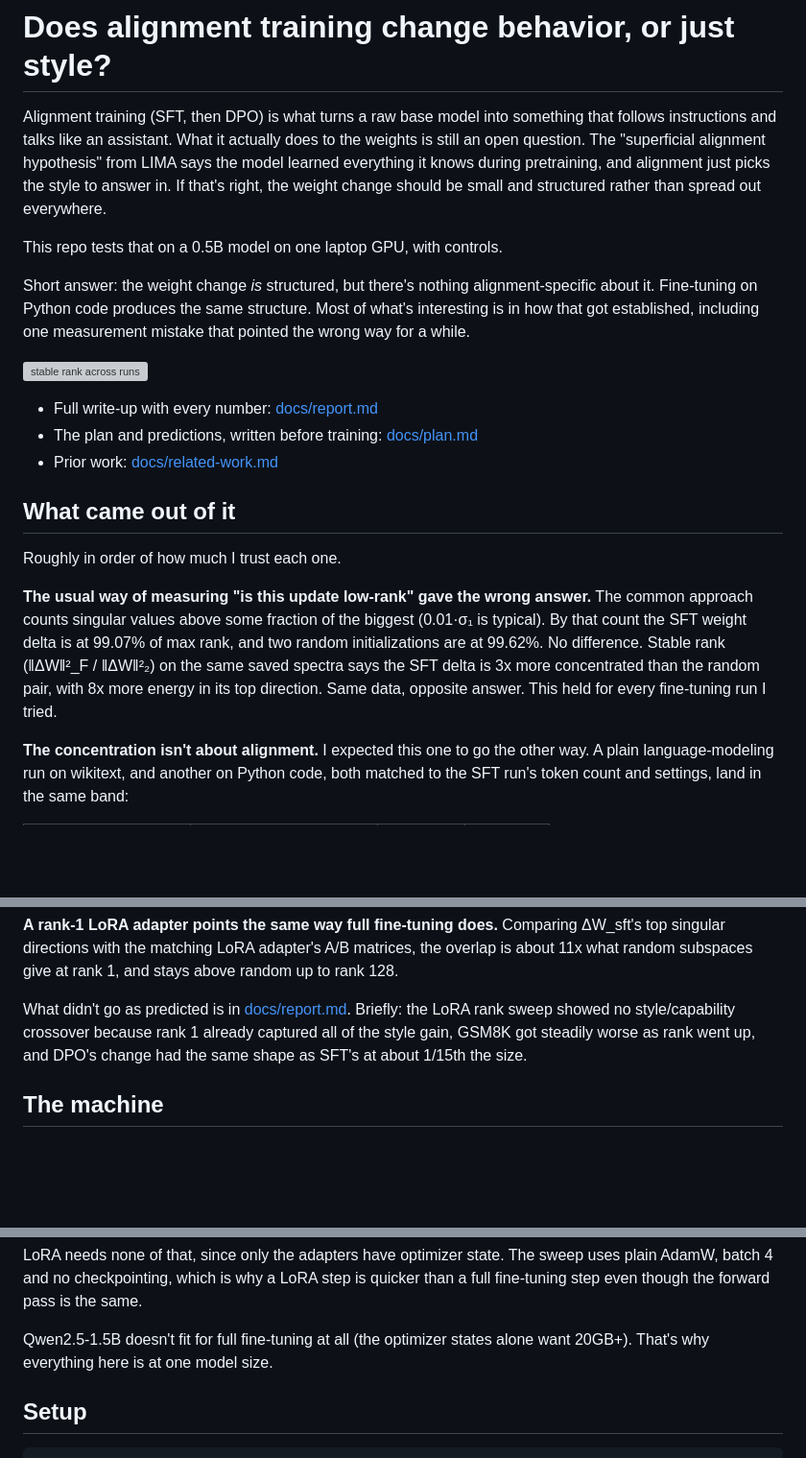
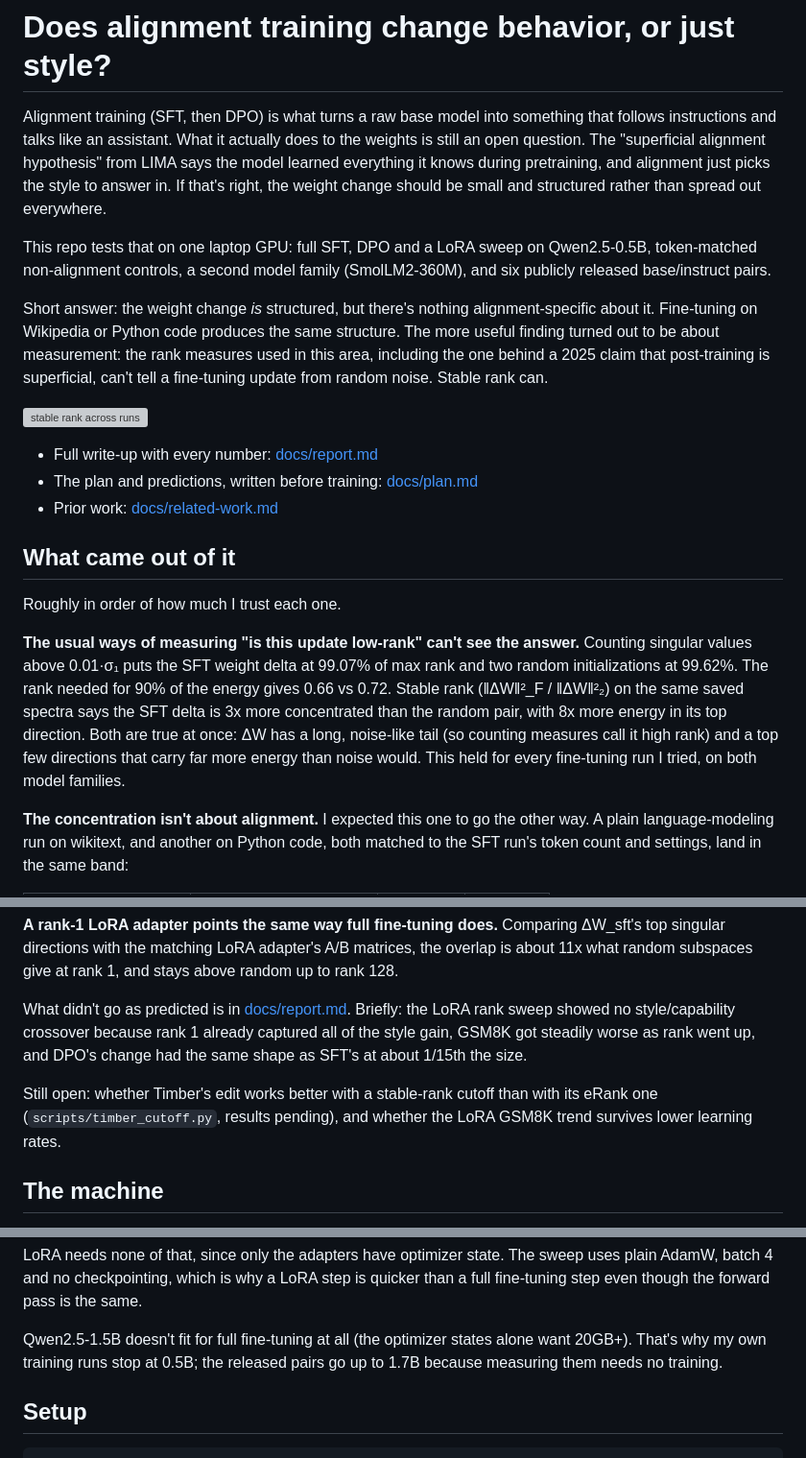
Before and after one commit to usman7384/llm-finetuning-update-spectra, a Markdown page: README.md, 3 parts joined by grey strips. Shown at 96% size. Rendered like a GitHub page; blank space fills up the shorter version; grey boxes are pictures that could not be loaded.

Commit message:
README: intro, findings and timings

```diff
--- a/README.md
+++ b/README.md
@@ -8,12 +8,16 @@ during pretraining, and alignment just picks the style to answer in. If that's
 right, the weight change should be small and structured rather than spread out
 everywhere.
 
-This repo tests that on a 0.5B model on one laptop GPU, with controls.
+This repo tests that on one laptop GPU: full SFT, DPO and a LoRA sweep on
+Qwen2.5-0.5B, token-matched non-alignment controls, a second model family
+(SmolLM2-360M), and six publicly released base/instruct pairs.
 
 Short answer: the weight change *is* structured, but there's nothing
-alignment-specific about it. Fine-tuning on Python code produces the same
-structure. Most of what's interesting is in how that got established, including
-one measurement mistake that pointed the wrong way for a while.
+alignment-specific about it. Fine-tuning on Wikipedia or Python code produces
+the same structure. The more useful finding turned out to be about measurement:
+the rank measures used in this area, including the one behind a 2025 claim that
+post-training is superficial, can't tell a fine-tuning update from random
+noise. Stable rank can.
 
 ![stable rank across runs](results/stable_rank.png)
 
@@ -25,13 +29,15 @@ one measurement mistake that pointed the wrong way for a while.
 
 Roughly in order of how much I trust each one.
 
-**The usual way of measuring "is this update low-rank" gave the wrong answer.**
-The common approach counts singular values above some fraction of the biggest
-(0.01·σ₁ is typical). By that count the SFT weight delta is at 99.07% of max
-rank, and two random initializations are at 99.62%. No difference. Stable rank
-(‖ΔW‖²_F / ‖ΔW‖²₂) on the same saved spectra says the SFT delta is 3x more
-concentrated than the random pair, with 8x more energy in its top direction.
-Same data, opposite answer. This held for every fine-tuning run I tried.
+**The usual ways of measuring "is this update low-rank" can't see the answer.**
+Counting singular values above 0.01·σ₁ puts the SFT weight delta at 99.07% of
+max rank and two random initializations at 99.62%. The rank needed for 90% of
+the energy gives 0.66 vs 0.72. Stable rank (‖ΔW‖²_F / ‖ΔW‖²₂) on the same saved
+spectra says the SFT delta is 3x more concentrated than the random pair, with
+8x more energy in its top direction. Both are true at once: ΔW has a long,
+noise-like tail (so counting measures call it high rank) and a top few
+directions that carry far more energy than noise would. This held for every
+fine-tuning run I tried, on both model families.
 
 **The concentration isn't about alignment.** I expected this one to go the
 other way. A plain language-modeling run on wikitext, and another on Python
@@ -84,6 +90,10 @@ the LoRA rank sweep showed no style/capability crossover because rank 1 already
 captured all of the style gain, GSM8K got steadily worse as rank went up, and
 DPO's change had the same shape as SFT's at about 1/15th the size.
 
+Still open: whether Timber's edit works better with a stable-rank cutoff than
+with its eRank one (`scripts/timber_cutoff.py`, results pending), and whether
+the LoRA GSM8K trend survives lower learning rates.
+
 ## The machine
 
 Everything ran locally, no cloud. The specs matter here because the 6GB of VRAM
@@ -122,7 +132,8 @@ is quicker than a full fine-tuning step even though the forward pass is the
 same.
 
 Qwen2.5-1.5B doesn't fit for full fine-tuning at all (the optimizer states alone
-want 20GB+). That's why everything here is at one model size.
+want 20GB+). That's why my own training runs stop at 0.5B; the released pairs
+go up to 1.7B because measuring them needs no training.
 
 ## Setup
 
```
Also changed, not shown: other parts of README.md (+5 -0 lines).
